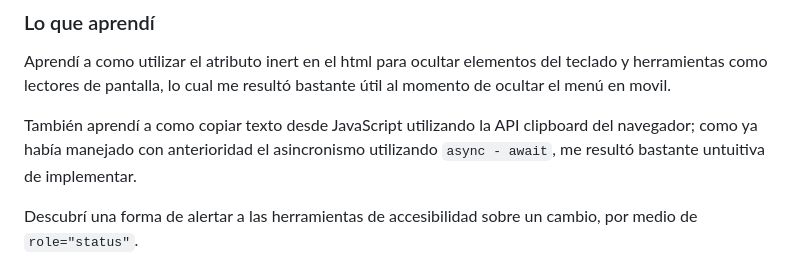
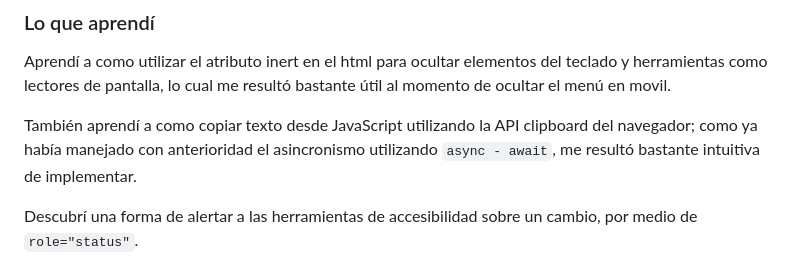
Before and after one commit to angeldavid04/hotel-booking-confirmation-page, a Markdown page: README.md, the part around the change. Drawn GitHub-style.

Commit message:
Corrige typo en README

```diff
--- a/README.md
+++ b/README.md
@@ -50,7 +50,7 @@ Los usuarios deberían poder:
 
 Aprendí a como utilizar el atributo inert en el html para ocultar elementos del teclado y herramientas como lectores de pantalla, lo cual me resultó bastante útil al momento de ocultar el menú en movil.
 
-También aprendí a como copiar texto desde JavaScript utilizando la API clipboard del navegador; como ya había manejado con anterioridad el asincronismo utilizando `async - await`, me resultó bastante untuitiva de implementar.
+También aprendí a como copiar texto desde JavaScript utilizando la API clipboard del navegador; como ya había manejado con anterioridad el asincronismo utilizando `async - await`, me resultó bastante intuitiva de implementar.
 
 Descubrí una forma de alertar a las herramientas de accesibilidad sobre un cambio, por medio de `role="status"`.
 
```
